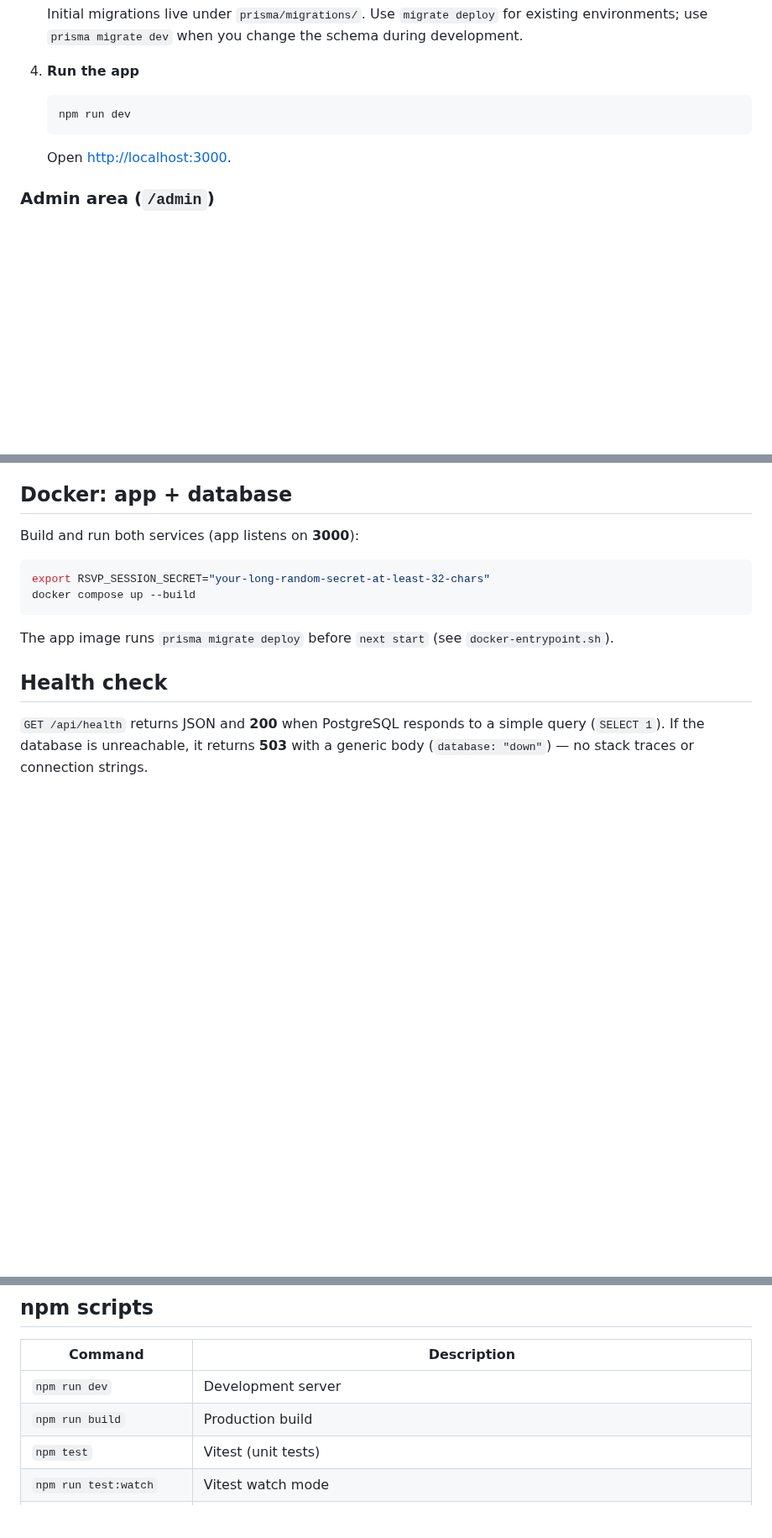
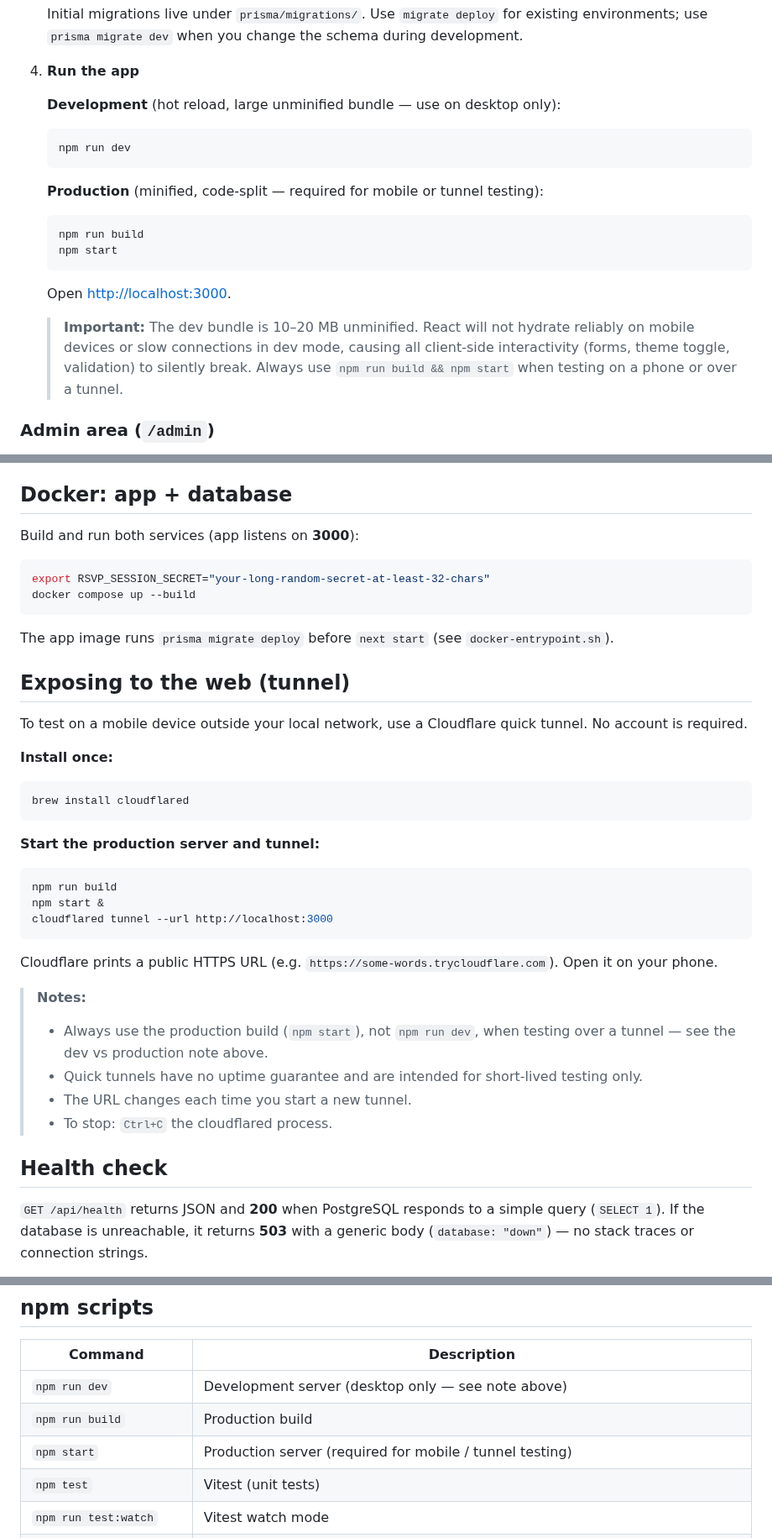
Before and after one commit to avivais/irba, a Markdown page: README.md, 3 parts joined by grey strips. Shown at 84% size. GitHub-like rendering; blank space fills up the shorter version.

Commit message:
docs: update PROJECT_STATE + README — dev vs prod, tunnel guide
- PROJECT_STATE: document the dev bundle hydration root cause and
  the admin login / ThemeToggle fixes from this session
- README: clarify that npm run dev must not be used on mobile or over
  a tunnel (unminified bundle prevents React hydration); add
  Exposing to the web section with cloudflared quick tunnel instructions;
  add npm start to the scripts table

Co-Authored-By: Claude Sonnet 4.6 <noreply@anthropic.com>

````diff
--- a/README.md
+++ b/README.md
@@ -43,11 +43,23 @@ Web app for **Ilan Ramon Basketball Association** — migrate from spreadsheets
 
 4. **Run the app**
 
+   **Development** (hot reload, large unminified bundle — use on desktop only):
    ```bash
    npm run dev
    ```
 
+   **Production** (minified, code-split — required for mobile or tunnel testing):
+   ```bash
+   npm run build
+   npm start
+   ```
+
    Open [http://localhost:3000](http://localhost:3000).
+
+   > **Important:** The dev bundle is 10–20 MB unminified. React will not hydrate
+   > reliably on mobile devices or slow connections in dev mode, causing all
+   > client-side interactivity (forms, theme toggle, validation) to silently break.
+   > Always use `npm run build && npm start` when testing on a phone or over a tunnel.
 
 ### Admin area (`/admin`)
 
@@ -79,6 +91,30 @@ docker compose up --build
 ```
 
 The app image runs `prisma migrate deploy` before `next start` (see `docker-entrypoint.sh`).
+
+## Exposing to the web (tunnel)
+
+To test on a mobile device outside your local network, use a Cloudflare quick tunnel. No account is required.
+
+**Install once:**
+```bash
+brew install cloudflared
+```
+
+**Start the production server and tunnel:**
+```bash
+npm run build
+npm start &
+cloudflared tunnel --url http://localhost:3000
+```
+
+Cloudflare prints a public HTTPS URL (e.g. `https://some-words.trycloudflare.com`). Open it on your phone.
+
+> **Notes:**
+> - Always use the production build (`npm start`), not `npm run dev`, when testing over a tunnel — see the dev vs production note above.
+> - Quick tunnels have no uptime guarantee and are intended for short-lived testing only.
+> - The URL changes each time you start a new tunnel.
+> - To stop: `Ctrl+C` the cloudflared process.
 
 ## Health check
 
@@ -129,8 +165,9 @@ Optional environment variables:
 
 | Command | Description |
 |--------|-------------|
-| `npm run dev` | Development server |
+| `npm run dev` | Development server (desktop only — see note above) |
 | `npm run build` | Production build |
+| `npm start` | Production server (required for mobile / tunnel testing) |
 | `npm test` | Vitest (unit tests) |
 | `npm run test:watch` | Vitest watch mode |
 | `npm run test:coverage` | Vitest with coverage |
````
Also changed, not shown: PROJECT_STATE.md (+1 -1 lines).
